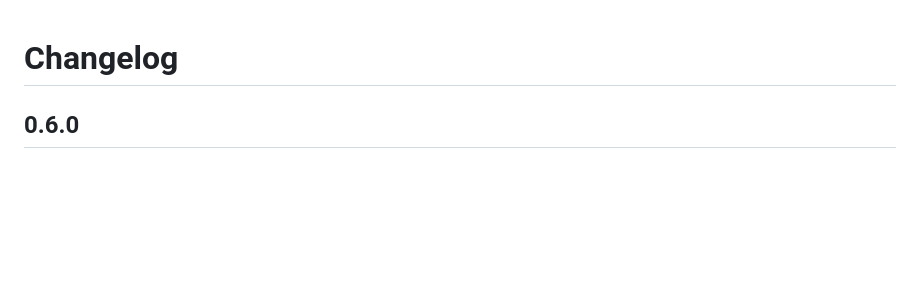
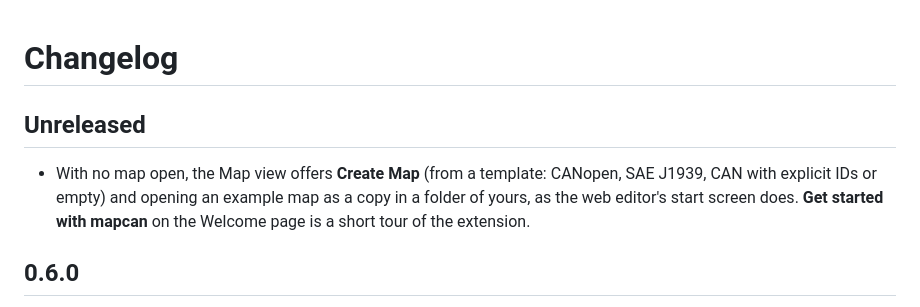
Before and after one commit to ordu1453/mapcan, a Markdown page: vscode/CHANGELOG.md, the part around the change. GitHub-like rendering; blank space fills up the shorter version.

```diff
--- a/vscode/CHANGELOG.md
+++ b/vscode/CHANGELOG.md
@@ -1,4 +1,10 @@
 # Changelog
+
+## Unreleased
+
+* With no map open, the Map view offers **Create Map** (from a template: CANopen, SAE J1939, CAN with
+  explicit IDs or empty) and opening an example map as a copy in a folder of yours, as the web editor's
+  start screen does. **Get started with mapcan** on the Welcome page is a short tour of the extension.
 
 ## 0.6.0
 
```
Also changed, not shown: vscode/README.md (+6 -0 lines), vscode/media/walkthrough/hover-dark.jpg (added), vscode/media/walkthrough/hover-light.jpg (added), vscode/media/walkthrough/map-dark.jpg (added), vscode/media/walkthrough/map-light.jpg (added), vscode/media/walkthrough/problems-dark.jpg (added), vscode/media/walkthrough/problems-light.jpg (added), 8 other files.
